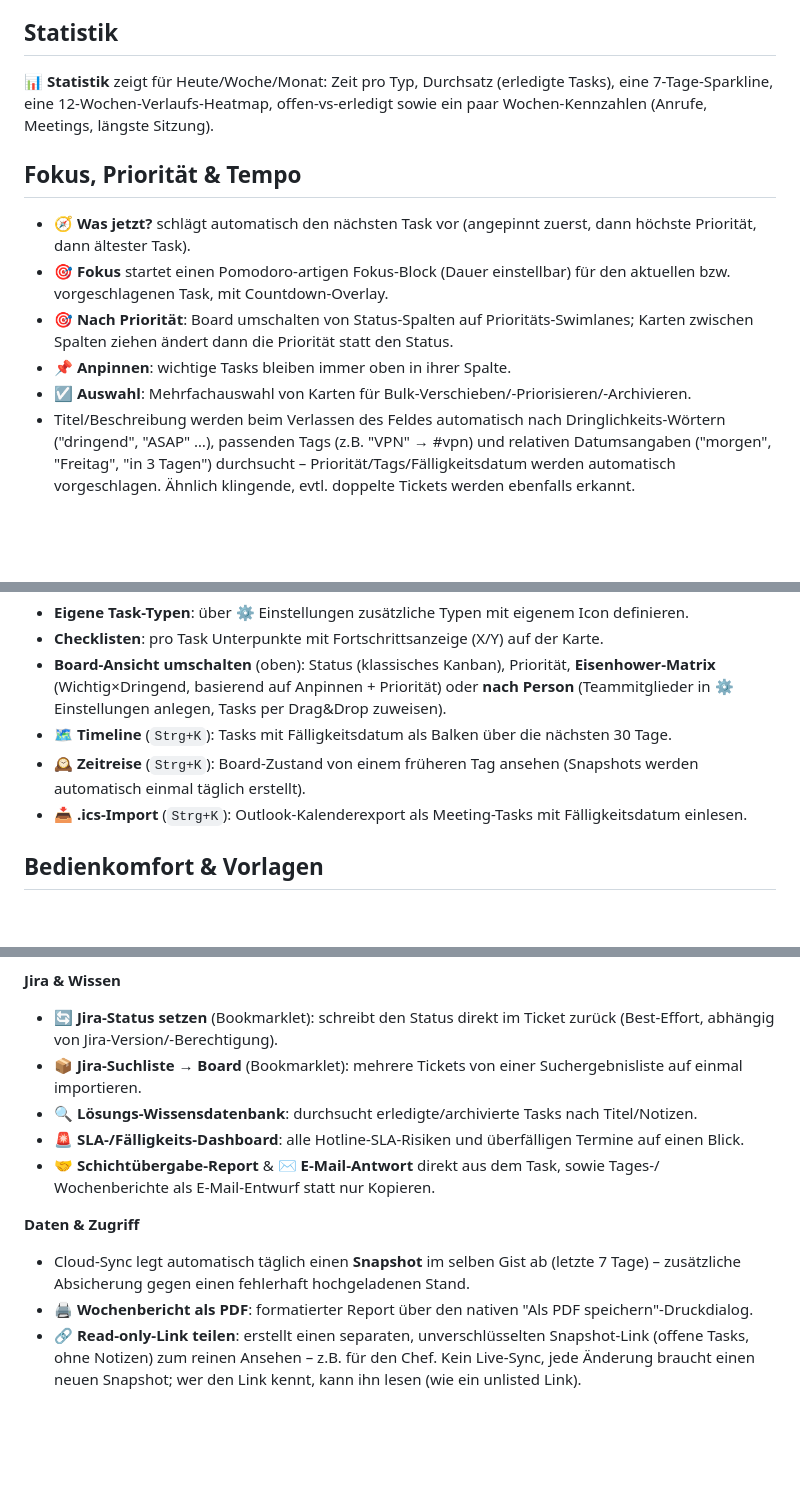
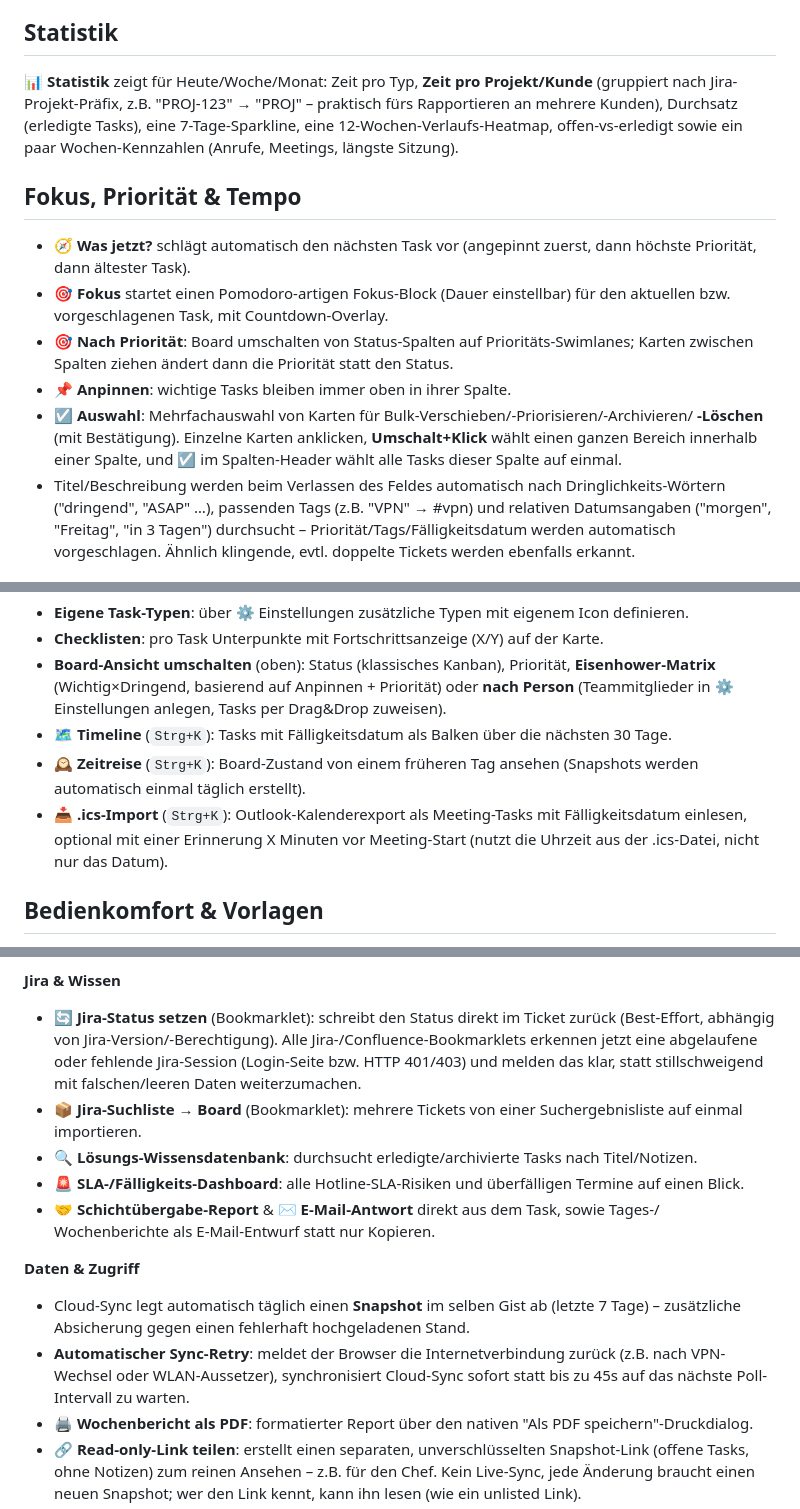
Before and after one commit to Poller404/work-board, a Markdown page: README.md, 3 parts joined by grey strips. Drawn GitHub-style; blank space fills up the shorter version.

Commit message:
Update README for new features (bulk-select, PiP timer, project stats, sync retry, meeting reminders, bookmarklet session detection)
Co-Authored-By: Claude Sonnet 5 <noreply@anthropic.com>

```diff
--- a/README.md
+++ b/README.md
@@ -151,9 +151,10 @@ einfügen.
 
 ## Statistik
 
-**📊 Statistik** zeigt für Heute/Woche/Monat: Zeit pro Typ, Durchsatz (erledigte Tasks), eine
-7-Tage-Sparkline, eine 12-Wochen-Verlaufs-Heatmap, offen-vs-erledigt sowie ein paar
-Wochen-Kennzahlen (Anrufe, Meetings, längste Sitzung).
+**📊 Statistik** zeigt für Heute/Woche/Monat: Zeit pro Typ, **Zeit pro Projekt/Kunde** (gruppiert
+nach Jira-Projekt-Präfix, z.B. "PROJ-123" → "PROJ" – praktisch fürs Rapportieren an mehrere
+Kunden), Durchsatz (erledigte Tasks), eine 7-Tage-Sparkline, eine 12-Wochen-Verlaufs-Heatmap,
+offen-vs-erledigt sowie ein paar Wochen-Kennzahlen (Anrufe, Meetings, längste Sitzung).
 
 ## Fokus, Priorität & Tempo
 
@@ -164,7 +165,10 @@ Wochen-Kennzahlen (Anrufe, Meetings, längste Sitzung).
 - **🎯 Nach Priorität**: Board umschalten von Status-Spalten auf Prioritäts-Swimlanes; Karten
   zwischen Spalten ziehen ändert dann die Priorität statt den Status.
 - **📌 Anpinnen**: wichtige Tasks bleiben immer oben in ihrer Spalte.
-- **☑️ Auswahl**: Mehrfachauswahl von Karten für Bulk-Verschieben/-Priorisieren/-Archivieren.
+- **☑️ Auswahl**: Mehrfachauswahl von Karten für Bulk-Verschieben/-Priorisieren/-Archivieren/
+  **-Löschen** (mit Bestätigung). Einzelne Karten anklicken, **Umschalt+Klick** wählt einen
+  ganzen Bereich innerhalb einer Spalte, und ☑️ im Spalten-Header wählt alle Tasks dieser
+  Spalte auf einmal.
 - Titel/Beschreibung werden beim Verlassen des Feldes automatisch nach Dringlichkeits-Wörtern
   ("dringend", "ASAP" …), passenden Tags (z.B. "VPN" → #vpn) und relativen Datumsangaben
   ("morgen", "Freitag", "in 3 Tagen") durchsucht – Priorität/Tags/Fälligkeitsdatum werden
@@ -238,7 +242,8 @@ das **📱 QR-Code**-Feature für einzelne Tasks (siehe unten).
 - **🕰️ Zeitreise** (`Strg+K`): Board-Zustand von einem früheren Tag ansehen (Snapshots werden
   automatisch einmal täglich erstellt).
 - **📥 .ics-Import** (`Strg+K`): Outlook-Kalenderexport als Meeting-Tasks mit Fälligkeitsdatum
-  einlesen.
+  einlesen, optional mit einer Erinnerung X Minuten vor Meeting-Start (nutzt die Uhrzeit aus der
+  .ics-Datei, nicht nur das Datum).
 
 ## Bedienkomfort & Vorlagen
 
@@ -297,7 +305,9 @@ das **📱 QR-Code**-Feature für einzelne Tasks (siehe unten).
 
 **Jira & Wissen**
 - **🔄 Jira-Status setzen** (Bookmarklet): schreibt den Status direkt im Ticket zurück (Best-Effort,
-  abhängig von Jira-Version/-Berechtigung).
+  abhängig von Jira-Version/-Berechtigung). Alle Jira-/Confluence-Bookmarklets erkennen jetzt eine
+  abgelaufene oder fehlende Jira-Session (Login-Seite bzw. HTTP 401/403) und melden das klar,
+  statt stillschweigend mit falschen/leeren Daten weiterzumachen.
 - **📦 Jira-Suchliste → Board** (Bookmarklet): mehrere Tickets von einer Suchergebnisliste auf
   einmal importieren.
 - **🔍 Lösungs-Wissensdatenbank**: durchsucht erledigte/archivierte Tasks nach Titel/Notizen.
@@ -308,6 +318,9 @@ das **📱 QR-Code**-Feature für einzelne Tasks (siehe unten).
 **Daten & Zugriff**
 - Cloud-Sync legt automatisch täglich einen **Snapshot** im selben Gist ab (letzte 7 Tage) –
   zusätzliche Absicherung gegen einen fehlerhaft hochgeladenen Stand.
+- **Automatischer Sync-Retry**: meldet der Browser die Internetverbindung zurück (z.B. nach
+  VPN-Wechsel oder WLAN-Aussetzer), synchronisiert Cloud-Sync sofort statt bis zu 45s auf das
+  nächste Poll-Intervall zu warten.
 - **🖨️ Wochenbericht als PDF**: formatierter Report über den nativen "Als PDF speichern"-Druckdialog.
 - **🔗 Read-only-Link teilen**: erstellt einen separaten, unverschlüsselten Snapshot-Link (offene
   Tasks, ohne Notizen) zum reinen Ansehen – z.B. für den Chef. Kein Live-Sync, jede Änderung
```
Also changed, not shown: other parts of README.md (+3 -0 lines).
